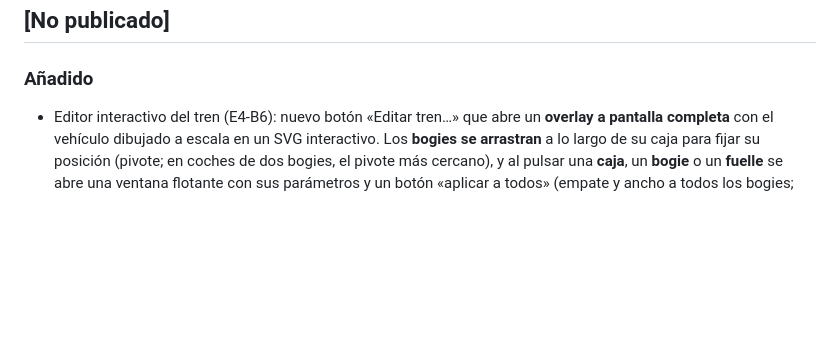
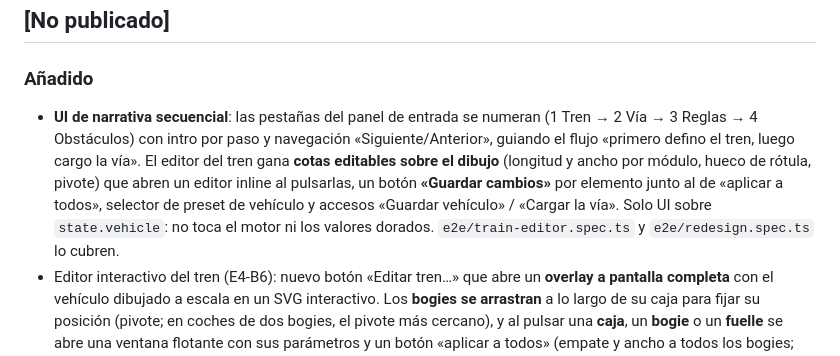
Before and after one commit to aguepe1/RSSweep, a Markdown page: CHANGELOG.md, the part around the change. Rendered like a GitHub page; blank space fills up the shorter version.

Commit message:
docs: changelog entry for the sequential-narrative UI + editable train cotas
Records this PR's own feature (the Phase 0 hygiene/engine work moved to a
separate PR took its changelog bullet with it).

Co-Authored-By: Claude Opus 4.8 <noreply@anthropic.com>
Claude-Session: https://claude.ai/code/session_017LuZ1S9pjKN3xkzdsGVBiM

```diff
--- a/CHANGELOG.md
+++ b/CHANGELOG.md
@@ -8,6 +8,14 @@ Todas las versiones notables de BARRIDO. El formato sigue
 
 ### Añadido
 
+- **UI de narrativa secuencial**: las pestañas del panel de entrada se numeran (1 Tren →
+  2 Vía → 3 Reglas → 4 Obstáculos) con intro por paso y navegación «Siguiente/Anterior»,
+  guiando el flujo «primero defino el tren, luego cargo la vía». El editor del tren gana
+  **cotas editables sobre el dibujo** (longitud y ancho por módulo, hueco de rótula,
+  pivote) que abren un editor inline al pulsarlas, un botón **«Guardar cambios»** por
+  elemento junto al de «aplicar a todos», selector de preset de vehículo y accesos
+  «Guardar vehículo» / «Cargar la vía». Solo UI sobre `state.vehicle`: no toca el motor
+  ni los valores dorados. `e2e/train-editor.spec.ts` y `e2e/redesign.spec.ts` lo cubren.
 - Editor interactivo del tren (E4-B6): nuevo botón «Editar tren…» que abre un **overlay
   a pantalla completa** con el vehículo dibujado a escala en un SVG interactivo. Los
   **bogies se arrastran** a lo largo de su caja para fijar su posición (pivote; en coches
```
